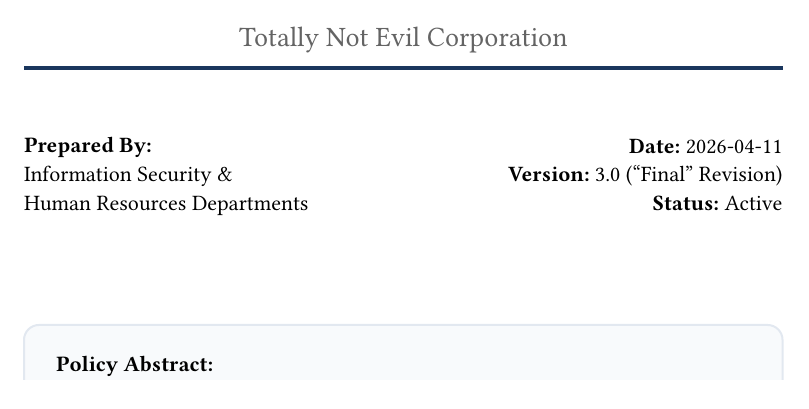
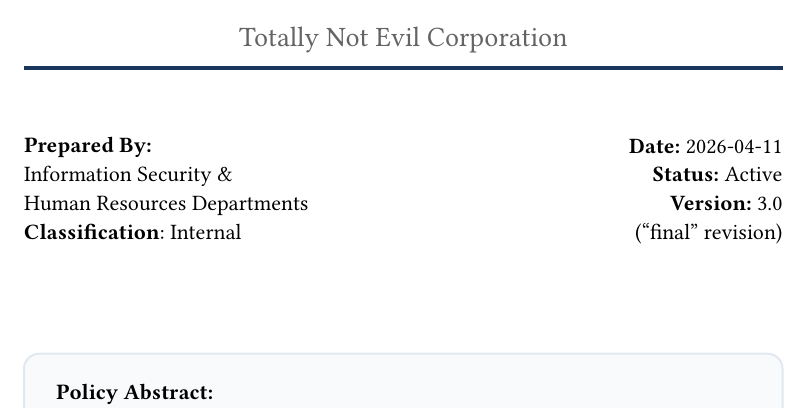
Before and after one commit to fizzflip/typst-docs, a Typst document (cyber_ethics_policy.typ): part of page 1 of 6, cut so that both start at the same text. Compiled offline with Typst 0.15; a missing font is replaced by an installed copy or a similar font.

Commit message:
some touchups

```diff
--- a/cyber_ethics_policy.typ
+++ b/cyber_ethics_policy.typ
@@ -51,12 +51,13 @@
     align(left)[
       *Prepared By:* \
       Information Security & \
-      Human Resources Departments
+      Human Resources Departments \
+      *Classification*: Internal
     ],
     align(right)[
       *Date:* #datetime.today().display() \
-      *Version:* 3.0 ("Final" Revision) \
-      *Status:* Active
+      *Status:* Active \
+      *Version:* 3.0 \ ("final" revision) \
     ],
   )
   #v(4em)
```
Also changed, not shown: cyber_ethics_policy.typ (10 more changed lines).
